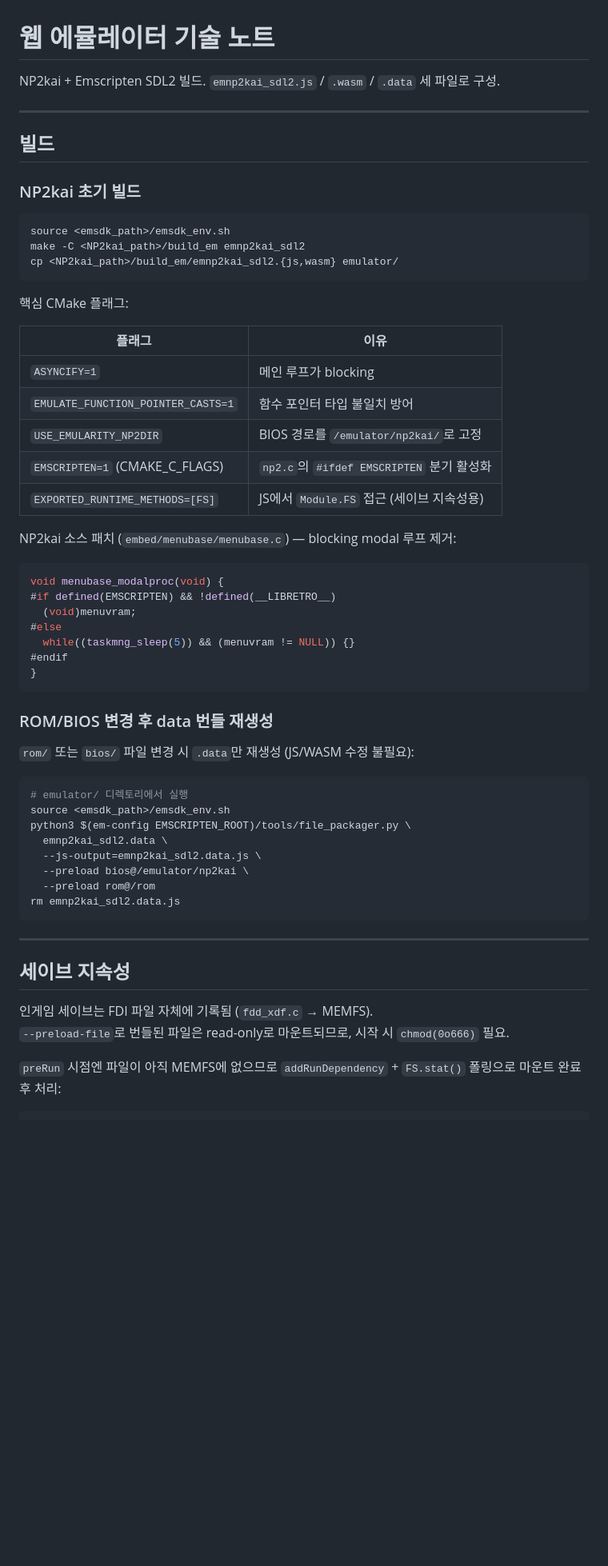
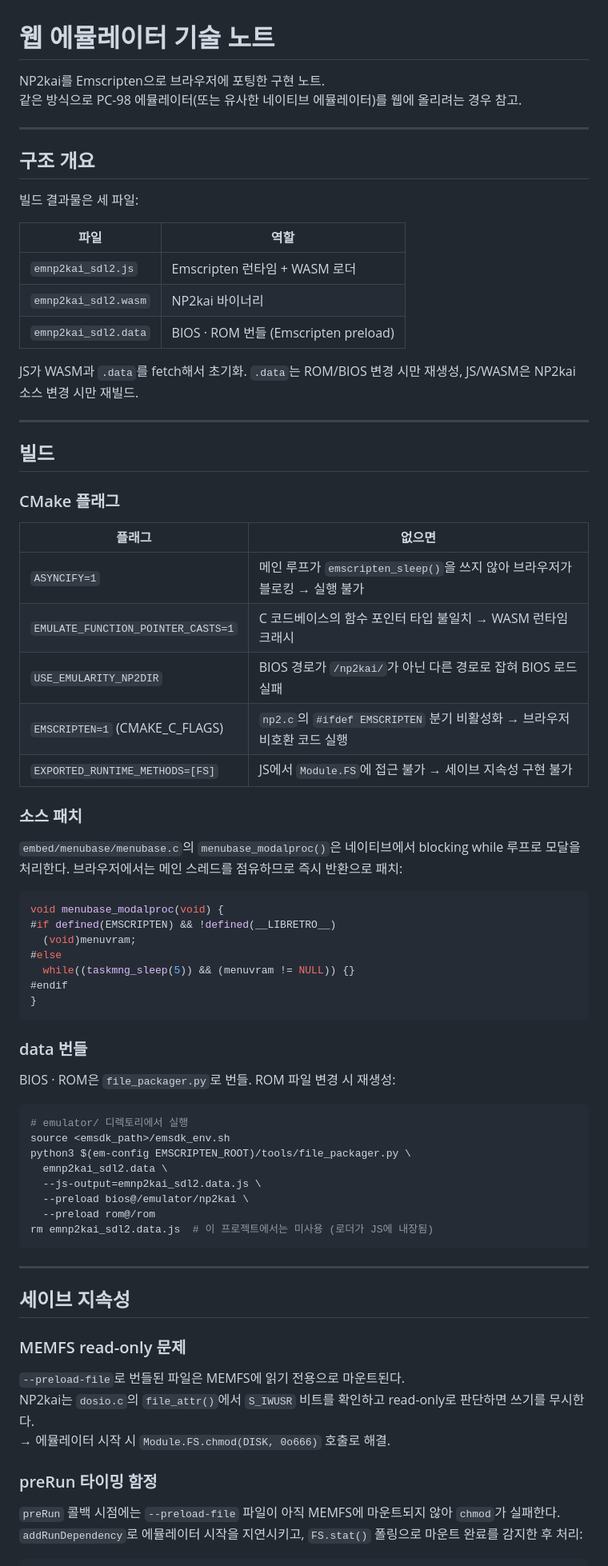
Before and after one commit to flvrdoyster/gensei-pc98, a Markdown page: emulator/NOTES.md, the part around one of its changes. Shown at 80% size. Drawn GitHub-style; blank space fills up the shorter version.

Commit message:
emulator/NOTES: 포팅 참고 문서로 재작성 — 결정 이유 중심
Co-Authored-By: Claude Sonnet 4.6 <noreply@anthropic.com>

````diff
--- a/emulator/NOTES.md
+++ b/emulator/NOTES.md
@@ -1,30 +1,39 @@
 # 웹 에뮬레이터 기술 노트
 
-NP2kai + Emscripten SDL2 빌드. `emnp2kai_sdl2.js` / `.wasm` / `.data` 세 파일로 구성.
+NP2kai를 Emscripten으로 브라우저에 포팅한 구현 노트.
+같은 방식으로 PC-98 에뮬레이터(또는 유사한 네이티브 에뮬레이터)를 웹에 올리려는 경우 참고.
+
+---
+
+## 구조 개요
+
+빌드 결과물은 세 파일:
+
+| 파일 | 역할 |
+|------|------|
+| `emnp2kai_sdl2.js` | Emscripten 런타임 + WASM 로더 |
+| `emnp2kai_sdl2.wasm` | NP2kai 바이너리 |
+| `emnp2kai_sdl2.data` | BIOS · ROM 번들 (Emscripten preload) |
+
+JS가 WASM과 `.data`를 fetch해서 초기화. `.data`는 ROM/BIOS 변경 시만 재생성, JS/WASM은 NP2kai 소스 변경 시만 재빌드.
 
 ---
 
 ## 빌드
 
-### NP2kai 초기 빌드
+### CMake 플래그
 
-```bash
-source <emsdk_path>/emsdk_env.sh
-make -C <NP2kai_path>/build_em emnp2kai_sdl2
-cp <NP2kai_path>/build_em/emnp2kai_sdl2.{js,wasm} emulator/
-```
+| 플래그 | 없으면 |
+|--------|--------|
+| `ASYNCIFY=1` | 메인 루프가 `emscripten_sleep()`을 쓰지 않아 브라우저가 블로킹 → 실행 불가 |
+| `EMULATE_FUNCTION_POINTER_CASTS=1` | C 코드베이스의 함수 포인터 타입 불일치 → WASM 런타임 크래시 |
+| `USE_EMULARITY_NP2DIR` | BIOS 경로가 `/np2kai/`가 아닌 다른 경로로 잡혀 BIOS 로드 실패 |
+| `EMSCRIPTEN=1` (CMAKE_C_FLAGS) | `np2.c`의 `#ifdef EMSCRIPTEN` 분기 비활성화 → 브라우저 비호환 코드 실행 |
+| `EXPORTED_RUNTIME_METHODS=[FS]` | JS에서 `Module.FS`에 접근 불가 → 세이브 지속성 구현 불가 |
 
-핵심 CMake 플래그:
+### 소스 패치
 
-| 플래그 | 이유 |
-|--------|------|
-| `ASYNCIFY=1` | 메인 루프가 blocking |
-| `EMULATE_FUNCTION_POINTER_CASTS=1` | 함수 포인터 타입 불일치 방어 |
-| `USE_EMULARITY_NP2DIR` | BIOS 경로를 `/emulator/np2kai/`로 고정 |
-| `EMSCRIPTEN=1` (CMAKE_C_FLAGS) | `np2.c`의 `#ifdef EMSCRIPTEN` 분기 활성화 |
-| `EXPORTED_RUNTIME_METHODS=[FS]` | JS에서 `Module.FS` 접근 (세이브 지속성용) |
-
-NP2kai 소스 패치 (`embed/menubase/menubase.c`) — blocking modal 루프 제거:
+`embed/menubase/menubase.c`의 `menubase_modalproc()`은 네이티브에서 blocking while 루프로 모달을 처리한다. 브라우저에서는 메인 스레드를 점유하므로 즉시 반환으로 패치:
 
 ```c
 void menubase_modalproc(void) {
@@ -36,9 +45,9 @@ void menubase_modalproc(void) {
 }
 ```
 
-### ROM/BIOS 변경 후 data 번들 재생성
+### data 번들
 
-`rom/` 또는 `bios/` 파일 변경 시 `.data`만 재생성 (JS/WASM 수정 불필요):
+BIOS · ROM은 `file_packager.py`로 번들. ROM 파일 변경 시 재생성:
 
 ```bash
 # emulator/ 디렉토리에서 실행
@@ -48,16 +57,22 @@ python3 $(em-config EMSCRIPTEN_ROOT)/tools/file_packager.py \
   --js-output=emnp2kai_sdl2.data.js \
   --preload bios@/emulator/np2kai \
   --preload rom@/rom
-rm emnp2kai_sdl2.data.js
+rm emnp2kai_sdl2.data.js  # 이 프로젝트에서는 미사용 (로더가 JS에 내장됨)
 ```
 
 ---
 
 ## 세이브 지속성
 
-인게임 세이브는 FDI 파일 자체에 기록됨 (`fdd_xdf.c` → MEMFS).
-`--preload-file`로 번들된 파일은 read-only로 마운트되므로, 시작 시 `chmod(0o666)` 필요.
+### MEMFS read-only 문제
 
-`preRun` 시점엔 파일이 아직 MEMFS에 없으므로 `addRunDependency` + `FS.stat()` 폴링으로 마운트 완료 후 처리:
+`--preload-file`로 번들된 파일은 MEMFS에 읽기 전용으로 마운트된다.
+NP2kai는 `dosio.c`의 `file_attr()`에서 `S_IWUSR` 비트를 확인하고 read-only로 판단하면 쓰기를 무시한다.
+→ 에뮬레이터 시작 시 `Module.FS.chmod(DISK, 0o666)` 호출로 해결.
+
+### preRun 타이밍 함정
+
+`preRun` 콜백 시점에는 `--preload-file` 파일이 아직 MEMFS에 마운트되지 않아 `chmod`가 실패한다.
+`addRunDependency`로 에뮬레이터 시작을 지연시키고, `FS.stat()` 폴링으로 마운트 완료를 감지한 후 처리:
 
 ```js
````
Also changed, not shown: other parts of emulator/NOTES.md (+31 -26 lines).
